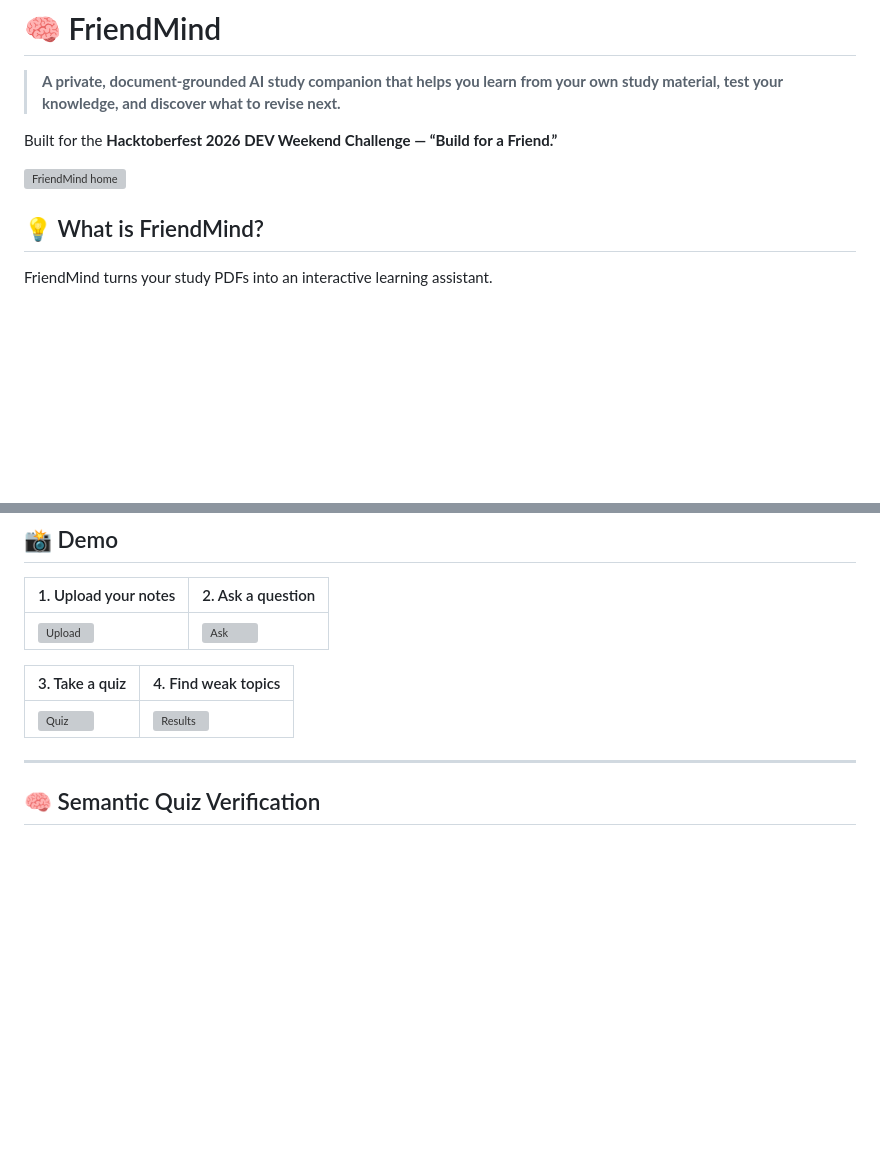
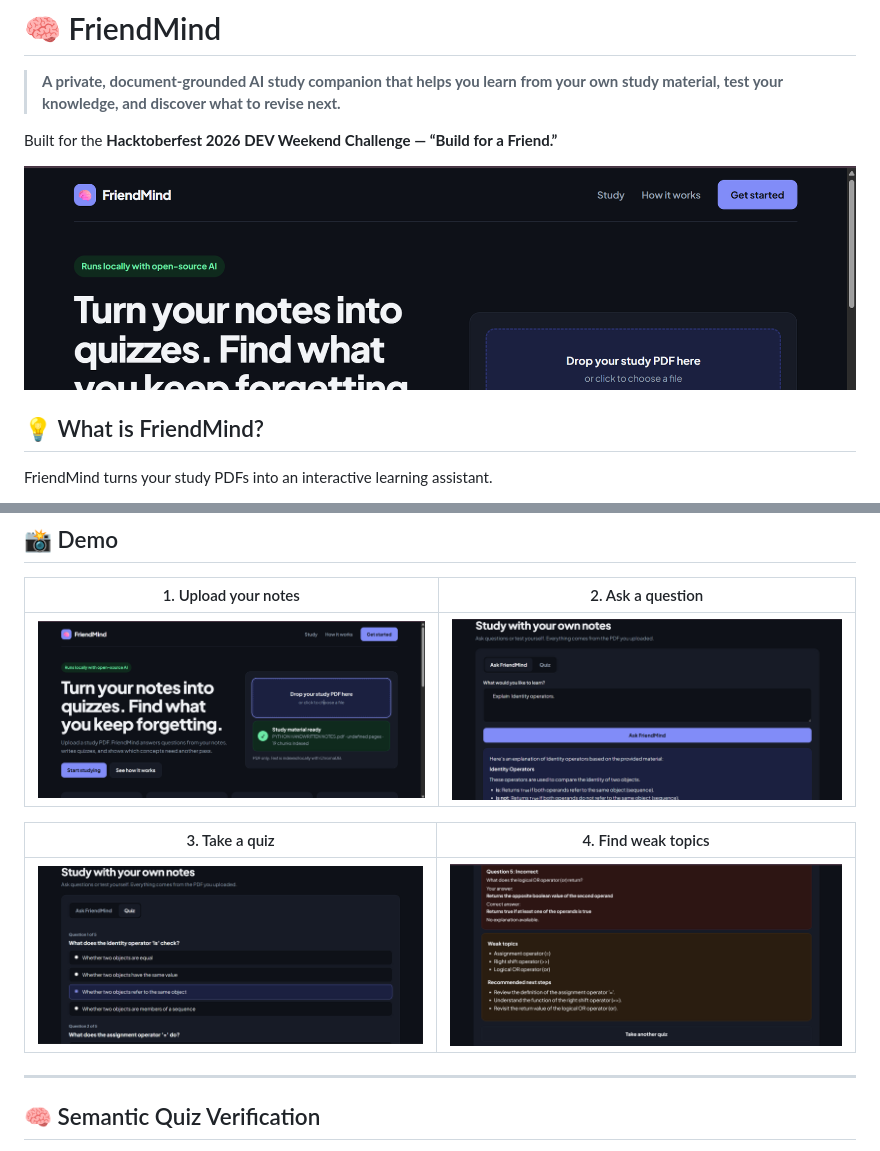
Before and after one commit to sanchalitorpe13/FriendMind, a Markdown page: README.md, 2 parts joined by grey strips. Drawn GitHub-style; blank space fills up the shorter version; grey boxes are pictures that could not be loaded.

```diff
--- a/README.md
+++ b/README.md
@@ -4,7 +4,7 @@
 
 Built for the **Hacktoberfest 2026 DEV Weekend Challenge — “Build for a Friend.”**
 
-![FriendMind home](docs/home.png)
+![FriendMind home](docs/screenshots/home.png)
 
 ## 💡 What is FriendMind?
 
@@ -53,11 +53,11 @@ Unlike a generic chatbot, FriendMind grounds its answers and quizzes in the user
 
 | 1. Upload your notes | 2. Ask a question |
 |---|---|
-| ![Upload](docs/upload.png) | ![Ask](docs/ask.png) |
+| ![Upload](docs/screenshots/upload.png) | ![Ask](docs/screenshots/ask.png) |
 
 | 3. Take a quiz | 4. Find weak topics |
 |---|---|
-| ![Quiz](docs/quiz.png) | ![Results](docs/results.png) |
+| ![Quiz](docs/screenshots/quiz.png) | ![Results](docs/screenshots/results.png) |
 
 ---
 
```
